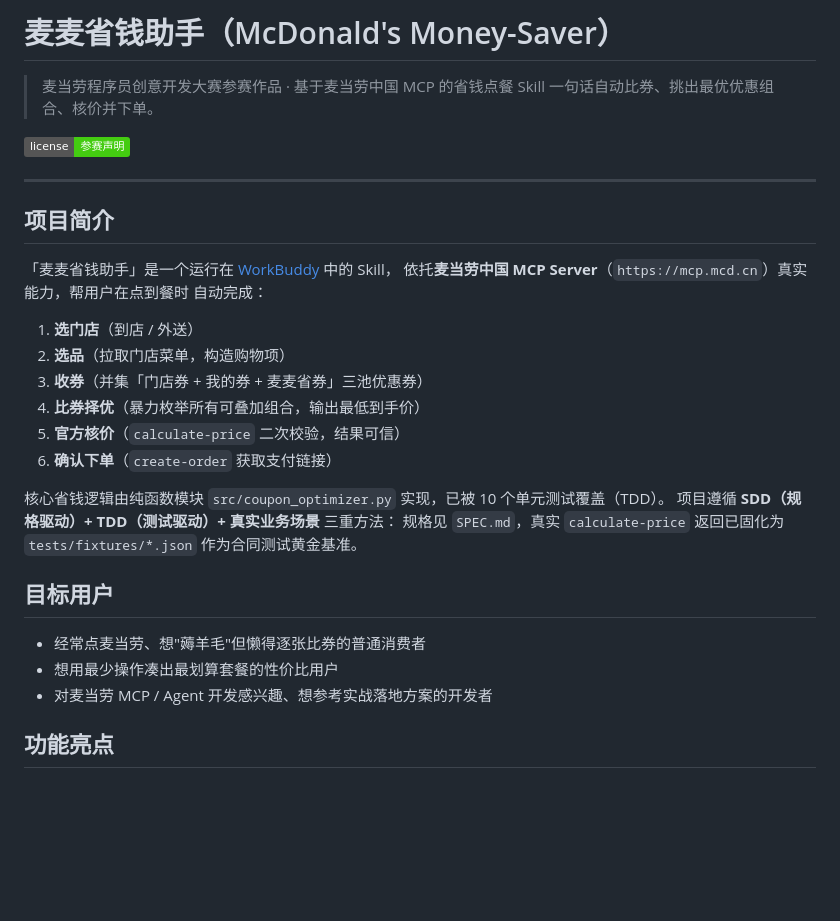
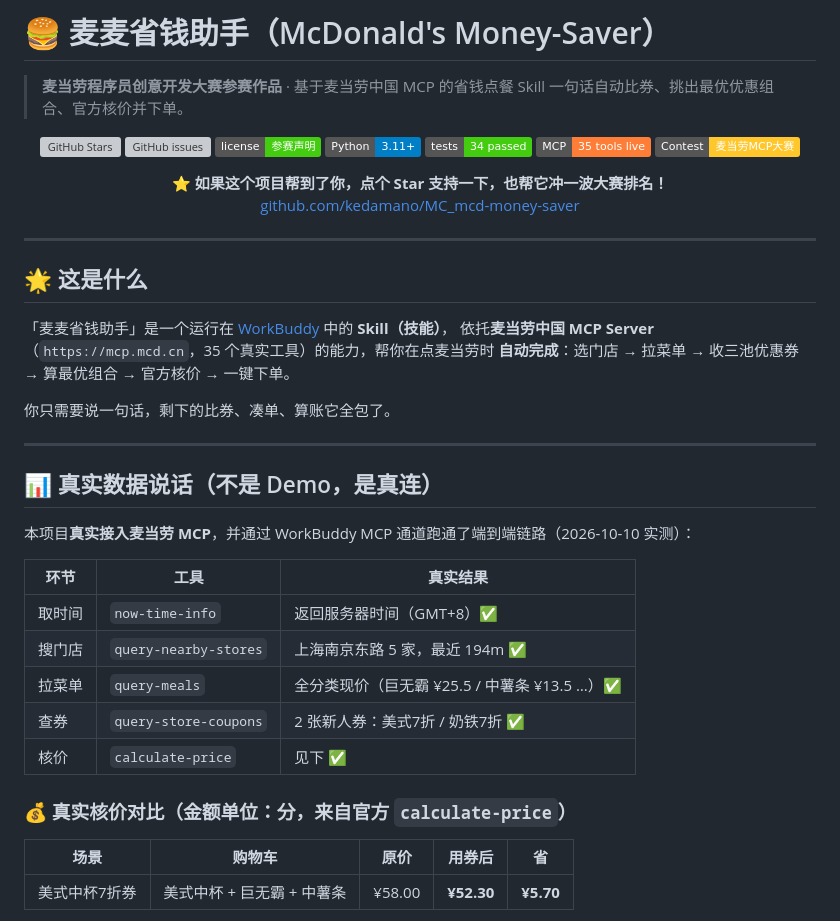
Before and after one commit to kedamano/MC_mcd-money-saver, a Markdown page: README.md, the part around one of its changes. GitHub-like rendering; badges without logos; blank space fills up the shorter version; grey boxes are pictures that could not be loaded.

Commit message:
docs: 重做 README 吸星包装（徽章/架构图/真实核价/一键使用）

```diff
--- a/README.md
+++ b/README.md
@@ -1,33 +1,50 @@
-# 麦麦省钱助手（McDonald's Money-Saver）
+# 🍔 麦麦省钱助手（McDonald's Money-Saver）
 
-> 麦当劳程序员创意开发大赛参赛作品 · 基于麦当劳中国 MCP 的省钱点餐 Skill
-> 一句话自动比券、挑出最优优惠组合、核价并下单。
+> **麦当劳程序员创意开发大赛参赛作品** · 基于麦当劳中国 MCP 的省钱点餐 Skill
+> 一句话自动比券、挑出最优优惠组合、官方核价并下单。
 
-[![License: 参赛作品](https://img.shields.io/badge/license-参赛声明-brightgreen)]()
+<p align="center">
+  <a href="https://github.com/kedamano/MC_mcd-money-saver/stargazers"><img src="https://img.shields.io/github/stars/kedamano/MC_mcd-money-saver?style=social" alt="GitHub Stars"></a>
+  <a href="https://github.com/kedamano/MC_mcd-money-saver/issues"><img src="https://img.shields.io/github/issues/kedamano/MC_mcd-money-saver" alt="GitHub issues"></a>
+  <img src="https://img.shields.io/badge/license-参赛声明-brightgreen" alt="License">
+  <img src="https://img.shields.io/badge/Python-3.11%2B-blue" alt="Python">
+  <img src="https://img.shields.io/badge/tests-34%20passed-brightgreen" alt="Tests">
+  <img src="https://img.shields.io/badge/MCP-35%20tools%20live-orange" alt="MCP">
+  <img src="https://img.shields.io/badge/Contest-麦当劳MCP大赛-ffc72c" alt="Contest">
+</p>
+
+<p align="center">
+  <b>⭐ 如果这个项目帮到了你，点个 Star 支持一下，也帮它冲一波大赛排名！</b><br>
+  <a href="https://github.com/kedamano/MC_mcd-money-saver">github.com/kedamano/MC_mcd-money-saver</a>
+</p>
 
 ---
 
-## 项目简介
+## 🌟 这是什么
 
-「麦麦省钱助手」是一个运行在 [WorkBuddy](https://www.workbuddy.cn) 中的 Skill，
-依托**麦当劳中国 MCP Server**（`https://mcp.mcd.cn`）真实能力，帮用户在点到餐时
-自动完成：
+「麦麦省钱助手」是一个运行在 [WorkBuddy](https://www.workbuddy.cn) 中的 **Skill（技能）**，
+依托**麦当劳中国 MCP Server**（`https://mcp.mcd.cn`，35 个真实工具）的能力，帮你在点麦当劳时
+**自动完成**：选门店 → 拉菜单 → 收三池优惠券 → 算最优组合 → 官方核价 → 一键下单。
 
-1. **选门店**（到店 / 外送）
-2. **选品**（拉取门店菜单，构造购物项）
-3. **收券**（并集「门店券 + 我的券 + 麦麦省券」三池优惠券）
-4. **比券择优**（暴力枚举所有可叠加组合，输出最低到手价）
-5. **官方核价**（`calculate-price` 二次校验，结果可信）
-6. **确认下单**（`create-order` 获取支付链接）
+你只需要说一句话，剩下的比券、凑单、算账它全包了。
 
-核心省钱逻辑由纯函数模块 `src/coupon_optimizer.py` 实现，已被 10 个单元测试覆盖（TDD）。
-项目遵循 **SDD（规格驱动）+ TDD（测试驱动）+ 真实业务场景** 三重方法：
-规格见 `SPEC.md`，真实 `calculate-price` 返回已固化为 `tests/fixtures/*.json` 作为合同测试黄金基准。
+---
 
-## 目标用户
+## 📊 真实数据说话（不是 Demo，是真连）
 
-- 经常点麦当劳、想"薅羊毛"但懒得逐张比券的普通消费者
-- 想用最少操作凑出最划算套餐的性价比用户
-- 对麦当劳 MCP / Agent 开发感兴趣、想参考实战落地方案的开发者
+本项目**真实接入麦当劳 MCP**，并通过 WorkBuddy MCP 通道跑通了端到端链路（2026-10-10 实测）：
 
-## 功能亮点
+| 环节 | 工具 | 真实结果 |
+|---|---|---|
+| 取时间 | `now-time-info` | 返回服务器时间（GMT+8）✅ |
+| 搜门店 | `query-nearby-stores` | 上海南京东路 5 家，最近 194m ✅ |
+| 拉菜单 | `query-meals` | 全分类现价（巨无霸 ¥25.5 / 中薯条 ¥13.5 …）✅ |
+| 查券 | `query-store-coupons` | 2 张新人券：美式7折 / 奶铁7折 ✅ |
+| 核价 | `calculate-price` | 见下 ✅ |
+
+### 💰 真实核价对比（金额单位：分，来自官方 `calculate-price`）
+
+| 场景 | 购物车 | 原价 | 用券后 | **省** |
+|---|---|---|---|---|
+| 美式中杯7折券 | 美式中杯 + 巨无霸 + 中薯条 | ¥58.00 | **¥52.30** | **¥5.70** |
+
```
Also changed, not shown: other parts of README.md (+74 -23 lines).
